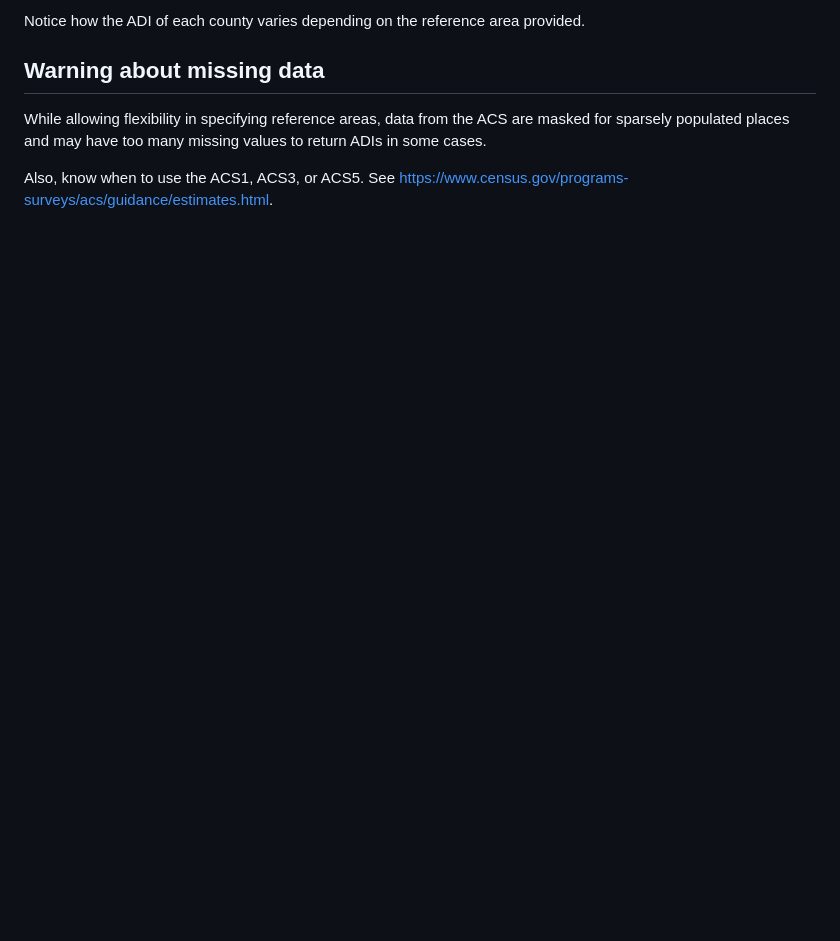
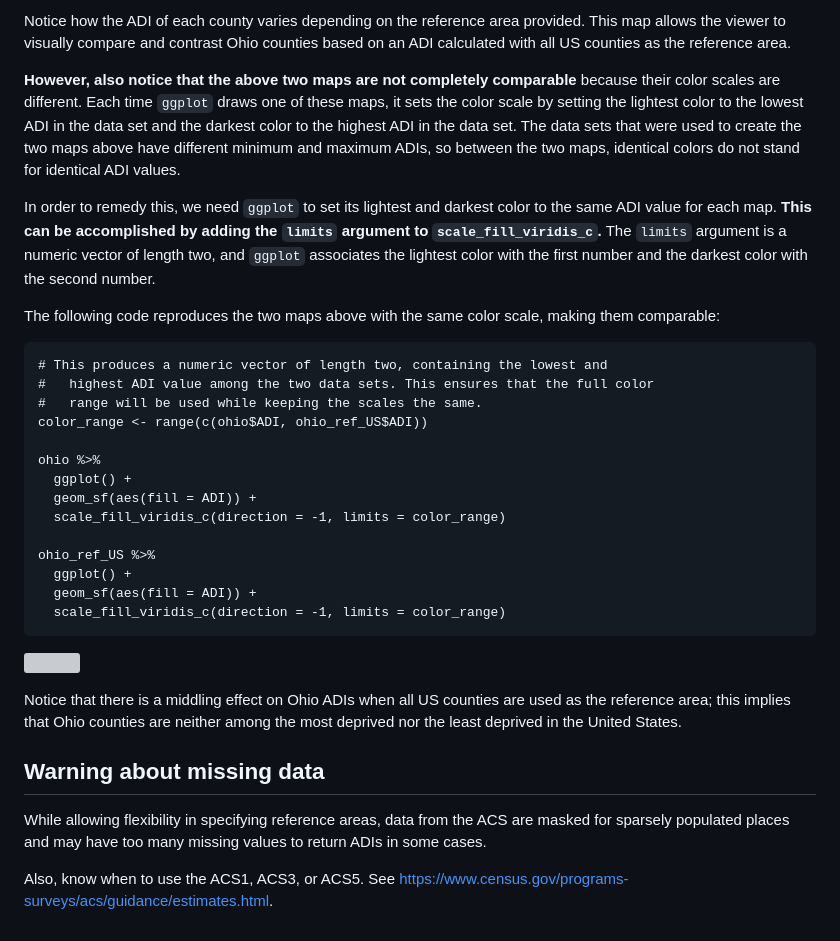
Before and after one commit to ClevelandClinicQHS/sociome, a Markdown page: README.md, the part around one of its changes. Rendered like a GitHub page; blank space fills up the shorter version; grey boxes are pictures that could not be loaded.

````diff
--- a/README.md
+++ b/README.md
@@ -170,5 +189,32 @@ ohio_ref_US %>% ggplot() + geom_sf(aes(fill = ADI))
 
-Notice how the ADI of each county varies depending on the reference area provided.
+Notice how the ADI of each county varies depending on the reference area provided. This map allows the viewer to visually compare and contrast Ohio counties based on an ADI calculated with all US counties as the reference area.
+
+**However, also notice that the above two maps are not completely comparable** because their color scales are different. Each time `ggplot` draws one of these maps, it sets the color scale by setting the lightest color to the lowest ADI in the data set and the darkest color to the highest ADI in the data set. The data sets that were used to create the two maps above have different minimum and maximum ADIs, so between the two maps, identical colors do not stand for identical ADI values.
+
+In order to remedy this, we need `ggplot` to set its lightest and darkest color to the same ADI value for each map. **This can be accomplished by adding the `limits` argument to `scale_fill_viridis_c`.** The `limits` argument is a numeric vector of length two, and `ggplot` associates the lightest color with the first number and the darkest color with the second number.
+
+The following code reproduces the two maps above with the same color scale, making them comparable:
+
+```
+# This produces a numeric vector of length two, containing the lowest and
+#   highest ADI value among the two data sets. This ensures that the full color
+#   range will be used while keeping the scales the same.
+color_range <- range(c(ohio$ADI, ohio_ref_US$ADI))
+
+ohio %>%
+  ggplot() +
+  geom_sf(aes(fill = ADI)) +
+  scale_fill_viridis_c(direction = -1, limits = color_range)
+
+ohio_ref_US %>%
+  ggplot() +
+  geom_sf(aes(fill = ADI)) +
+  scale_fill_viridis_c(direction = -1, limits = color_range)
+```
+
+![](https://raw.githubusercontent.com/NikKrieger/sociome/master/figures/rescaled_oh_adis.png)
+
+Notice that there is a middling effect on Ohio ADIs when all US counties are used as the reference area; this implies that Ohio counties are neither among the most deprived nor the least deprived in the United States.
 
 ## Warning about missing data
 
````
Also changed, not shown: other parts of README.md (+29 -10 lines), cran-comments.md (added, +27 -0 lines), figures/Ohio_counties_ADI_ref_area_OH_counties.png (deleted), figures/Ohio_counties_ADI_ref_area_US_counties.png (deleted), figures/Ohio_ref_oh_no_rescaling.png (added), figures/Ohio_ref_us_no_rescaling.png (added), figures/delmarva_viridis.png (added), figures/rescaled_oh_adis.png (added), 7 other files.
